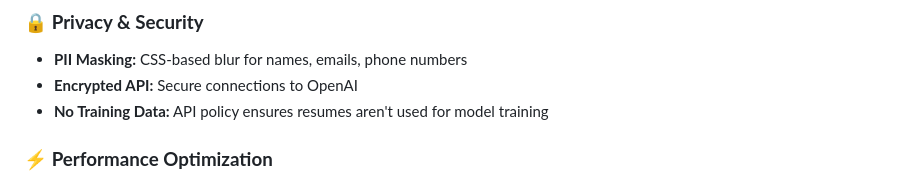
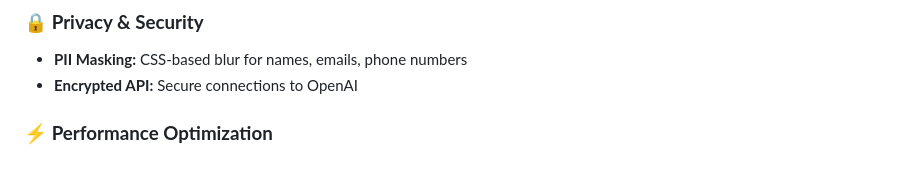
Before and after one commit to SaraKhirfan/FinalAssignmentCandidateInsight, a Markdown page: README.md, the part around the change. GitHub-like rendering.

```diff
--- a/README.md
+++ b/README.md
@@ -55,7 +55,6 @@ The system follows a modern full-stack architecture:
 ### 🔒 **Privacy & Security**
 - **PII Masking:** CSS-based blur for names, emails, phone numbers
 - **Encrypted API:** Secure connections to OpenAI
-- **No Training Data:** API policy ensures resumes aren't used for model training
 
 ### ⚡ **Performance Optimization**
 - **OCR Fallback:** Tesseract processes scanned PDFs automatically
```
